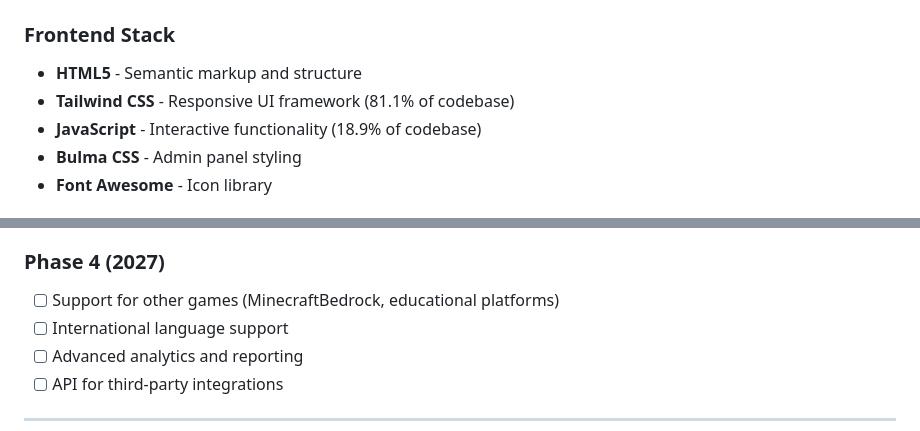
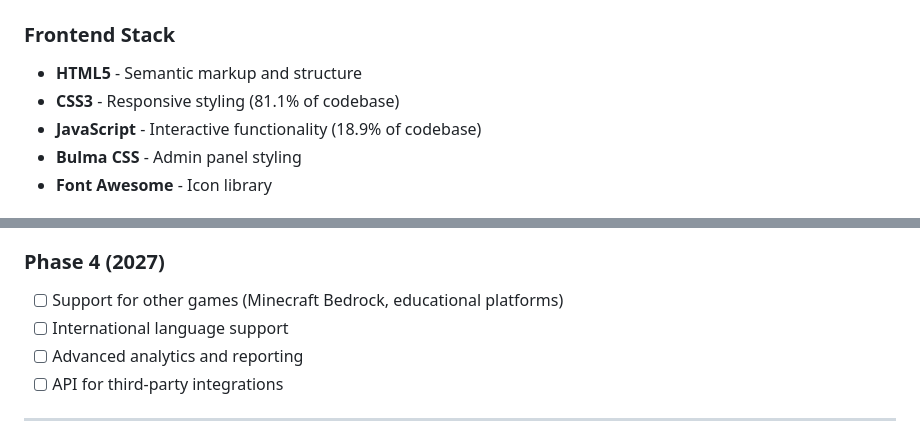
Before and after one commit to Ricardo0800/PI, a Markdown page: README.md, 2 parts joined by grey strips. GitHub-like rendering.

```diff
--- a/README.md
+++ b/README.md
@@ -67,7 +67,7 @@ Create a comprehensive learning ecosystem where students can:
 
 ### **Frontend Stack**
 - **HTML5** - Semantic markup and structure
-- **Tailwind CSS** - Responsive UI framework (81.1% of codebase)
+- **CSS3** - Responsive styling (81.1% of codebase)
 - **JavaScript** - Interactive functionality (18.9% of codebase)
 - **Bulma CSS** - Admin panel styling
 - **Font Awesome** - Icon library
@@ -310,7 +310,7 @@ supabase.from('Materiais').delete().eq('id', materialId)
 - [ ] Certification system
 
 ### Phase 4 (2027)
-- [ ] Support for other games (MinecraftBedrock, educational platforms)
+- [ ] Support for other games (Minecraft Bedrock, educational platforms)
 - [ ] International language support
 - [ ] Advanced analytics and reporting
 - [ ] API for third-party integrations
```
Also changed, not shown: other parts of README.md (+15 -3 lines).
